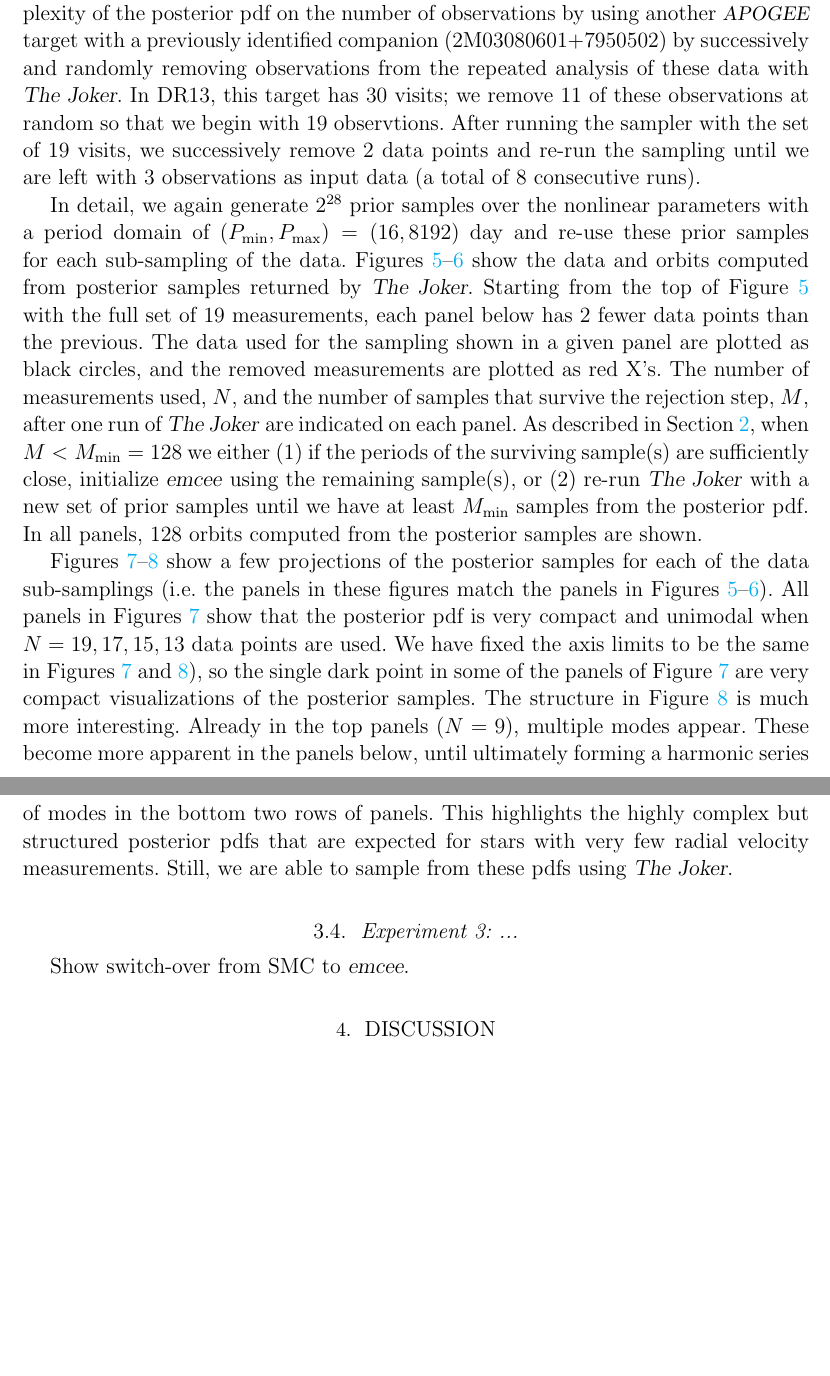
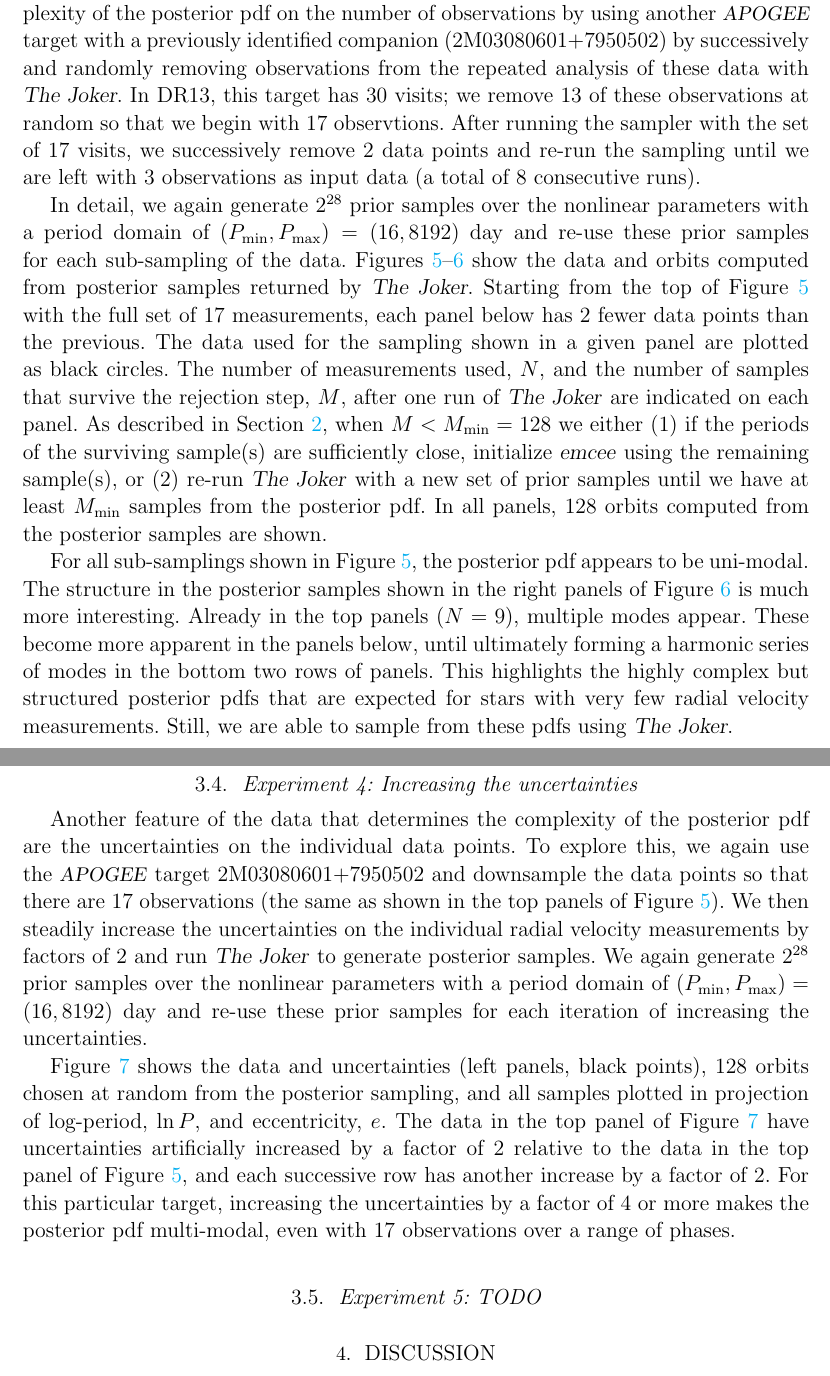
Before and after one commit to adrn/thejoker-paper, a LaTeX paper (sampler.tex): two parts of pages 11 and 16 of 19, joined at a grey line, cut so that both start at the same text, the shorter picture padded with empty space. Compiled offline with pdfLaTeX; a LaTeX package or settings file that is missing is left out.

Commit message:
experiment 4

```diff
--- a/sampler.tex
+++ b/sampler.tex
@@ -580,9 +580,9 @@ He we study the dependence of the complexity of the posterior pdf on the number
 of observations by using another \apogee\ target with a previously identified
 companion (2M03080601+7950502) by successively and randomly removing
 observations from the repeated analysis of these data with \samplername.
-In DR13, this target has 30 visits; we remove 11 of these observations at random
-so that we begin with 19 observtions.
-After running the sampler with the set of 19 visits, we successively remove 2
+In DR13, this target has 30 visits; we remove 13 of these observations at random
+so that we begin with 17 observtions.
+After running the sampler with the set of 17 visits, we successively remove 2
 data points and re-run the sampling until we are left with 3 observations as
 input data (a total of 8 consecutive runs).
 
@@ -591,10 +591,10 @@ parameters with a period domain of $(P_{\rm min}, P_{\rm max}) = (16, 8192)~{\rm
 day}$ and re-use these prior samples for each sub-sampling of the data.
 \figname s~\ref{fig:exp3-rv-0}--\ref{fig:exp3-rv-1} show the data and orbits
 computed from posterior samples returned by \samplername.
-Starting from the top of \figname~\ref{fig:exp3-rv-0} with the full set of 19
+Starting from the top of \figname~\ref{fig:exp3-rv-0} with the full set of 17
 measurements, each panel below has 2 fewer data points than the previous.
 The data used for the sampling shown in a given panel are plotted as black
-circles, and the removed measurements are plotted as red X's.
+circles.
 The number of measurements used, $N$, and the number of samples that survive the
 rejection step, $M$, after one run of \samplername\ are indicated on each panel.
 As described in \sectionname~\ref{sec:method}, when $M < M_{\rm min}=128$ we
@@ -632,16 +607,7 @@ data set.
-\end{figure*}
-
-\figname s~\ref{fig:exp3-corner-0}--\ref{fig:exp3-corner-1} show a few
-projections of the posterior samples for each of the data sub-samplings (i.e.
-the panels in these figures match the panels in
-\figname s~\ref{fig:exp3-rv-0}--\ref{fig:exp3-rv-1}).
-All panels in \figname s~\ref{fig:exp3-corner-0} show that the posterior pdf is
-very compact and unimodal when $N=19,17,15,13$ data points are used.
-We have fixed the axis limits to be the same in \figname
-s~\ref{fig:exp3-corner-0} and \ref{fig:exp3-corner-1}), so the single dark point
-in some of the panels of \figname~\ref{fig:exp3-corner-0} are very compact
-visualizations of the posterior samples.
-The structure in \figname~\ref{fig:exp3-corner-1} is much more interesting.
+For all sub-samplings shown in \figname~\ref{fig:exp3-rv-0}, the posterior pdf
+appears to be uni-modal.
+The structure in the posterior samples shown in the right panels of
+\figname~\ref{fig:exp3-rv-1} is much more interesting.
 Already in the top panels ($N=9$), multiple modes appear.
 These become more apparent in the panels below, until ultimately forming a
 harmonic series of modes in the bottom two rows of panels.
@@ -659,0 +635,2 @@ TODO
+showing the log-period, $\ln P$, and eccentricity, $e$.
+In all cases shown, the posterior pdf appears to be uni-modal.
@@ -671,5 +650,58 @@ original data set.
 \end{figure*}
 
-\subsection{Experiment 3: ...}
+% \figname s~\ref{fig:exp3-corner-0}--\ref{fig:exp3-corner-1} show a few
+% projections of the posterior samples for each of the data sub-samplings (i.e.
+% the panels in these figures match the panels in
+% \figname s~\ref{fig:exp3-rv-0}--\ref{fig:exp3-rv-1}).
+% All panels in \figname s~\ref{fig:exp3-corner-0} show that the posterior pdf is
+% very compact and unimodal when $N=19,17,15,13$ data points are used.
+% We have fixed the axis limits to be the same in \figname
+% s~\ref{fig:exp3-corner-0} and \ref{fig:exp3-corner-1}), so the single dark point
+% in some of the panels of \figname~\ref{fig:exp3-corner-0} are very compact
+% visualizations of the posterior samples.
 
-Show switch-over from SMC to \emcee.
+% \begin{figure*}[p]
+% \begin{center}
+% \includegraphics[height=0.9\textheight]{figures/exp3-corner-0.pdf}
+% \end{center}
+% \caption{%
+% TODO
+% \todoapw{More comments here..}
+% \label{fig:exp3-corner-0}}
+% \end{figure*}
+
+% \begin{figure*}[p]
+% \begin{center}
+% \includegraphics[height=0.9\textheight]{figures/exp3-corner-1.pdf}
+% \end{center}
+% \caption{%
+% Same as \figname~\ref{fig:exp3-corner-0} for smaller sub-samplings of the
+% original data set.
+% \todoapw{More comments here..}
+% \label{fig:exp3-corner-1}}
+% \end{figure*}
+
+\subsection{Experiment 4: Increasing the uncertainties}
+
+Another feature of the data that determines the complexity of the posterior pdf
+are the uncertainties on the individual data points.
+To explore this, we again use the \apogee\ target 2M03080601+7950502 and
+downsample the data points so that there are 17 observations (the same as shown
+in the top panels of \figname~\ref{fig:exp3-rv-0}).
+We then steadily increase the uncertainties on the individual radial velocity
+measurements by factors of 2 and run \samplername\ to generate posterior
+samples.
+We again generate $2^{28}$ prior samples over the nonlinear parameters with a
+period domain of $(P_{\rm min}, P_{\rm max}) = (16, 8192)~{\rm day}$ and re-use
+these prior samples for each iteration of increasing the uncertainties.
+
+\figname~\ref{fig:exp4-rv} shows the data and uncertainties (left panels, black
+points), 128 orbits chosen at random from the posterior sampling, and all
+samples plotted in projection of log-period, $\ln P$, and eccentricity, $e$.
+The data in the top panel of \figname~\ref{fig:exp4-rv} have uncertainties
+artificially increased by a factor of 2 relative to the data in the top panel of
+\figname~\ref{fig:exp3-rv-0}, and each successive row has another increase by a
+factor of 2.
+For this particular target, increasing the uncertainties by a factor of 4 or
+more makes the posterior pdf multi-modal, even with 17 observations over a range
+of phases.
@@ -675,0 +716 @@ Show switch-over from SMC to \emcee.
+Each row has uncertainties increased by a factor of 2 relative to the previous
@@ -676,3 +722,7 @@ Show switch-over from SMC to \emcee.
+\end{figure*}
+
+\subsection{Experiment 5: TODO}
+
 
 \section{Discussion} \label{sec:discussion}
 
```
Also changed, not shown: sampler.tex (67 more changed lines).
